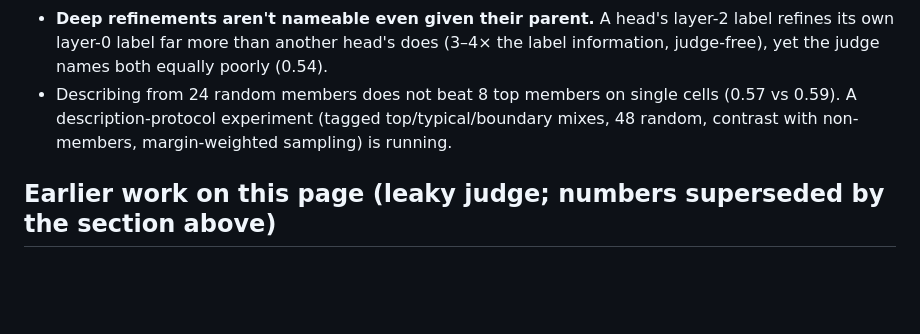
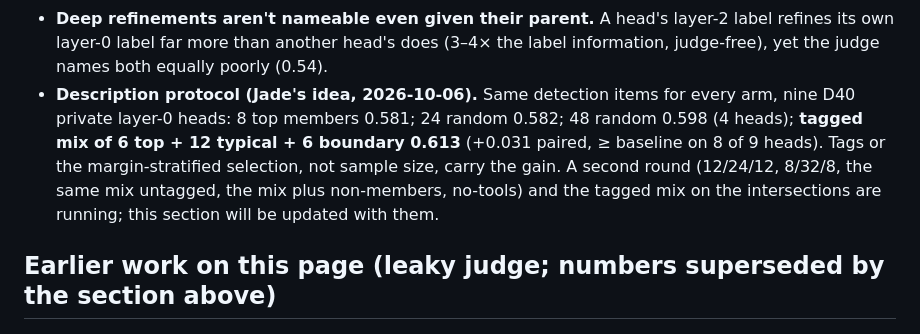
Before and after one commit to WakaruLabs/ontologize, a Markdown page: docs/COMPOSITIONAL_CELLS.md, the part around the change. GitHub-like rendering; blank space fills up the shorter version.

```diff
--- a/docs/COMPOSITIONAL_CELLS.md
+++ b/docs/COMPOSITIONAL_CELLS.md
@@ -29,8 +29,11 @@ with reshuffled items. Mean balanced accuracy over heads, random members (0.50 =
   16×24 went from "1.000" to 0.57).
 - **Deep refinements aren't nameable even given their parent.** A head's layer-2 label refines its own layer-0 label far more than
   another head's does (3–4× the label information, judge-free), yet the judge names both equally poorly (0.54).
-- Describing from 24 random members does not beat 8 top members on single cells (0.57 vs 0.59). A description-protocol
-  experiment (tagged top/typical/boundary mixes, 48 random, contrast with non-members, margin-weighted sampling) is running.
+- **Description protocol (Jade's idea, 2026-10-06).** Same detection items for every arm, nine D40 private layer-0 heads:
+  8 top members 0.581; 24 random 0.582; 48 random 0.598 (4 heads); **tagged mix of 6 top + 12 typical + 6 boundary 0.613**
+  (+0.031 paired, ≥ baseline on 8 of 9 heads). Tags or the margin-stratified selection, not sample size, carry the gain. A
+  second round (12/24/12, 8/32/8, the same mix untagged, the mix plus non-members, no-tools) and the tagged mix on the
+  intersections are running; this section will be updated with them.
 
 ## Earlier work on this page (leaky judge; numbers superseded by the section above)
 
```
Also changed, not shown: docs/OVERVIEW.md (+3 -0 lines).
